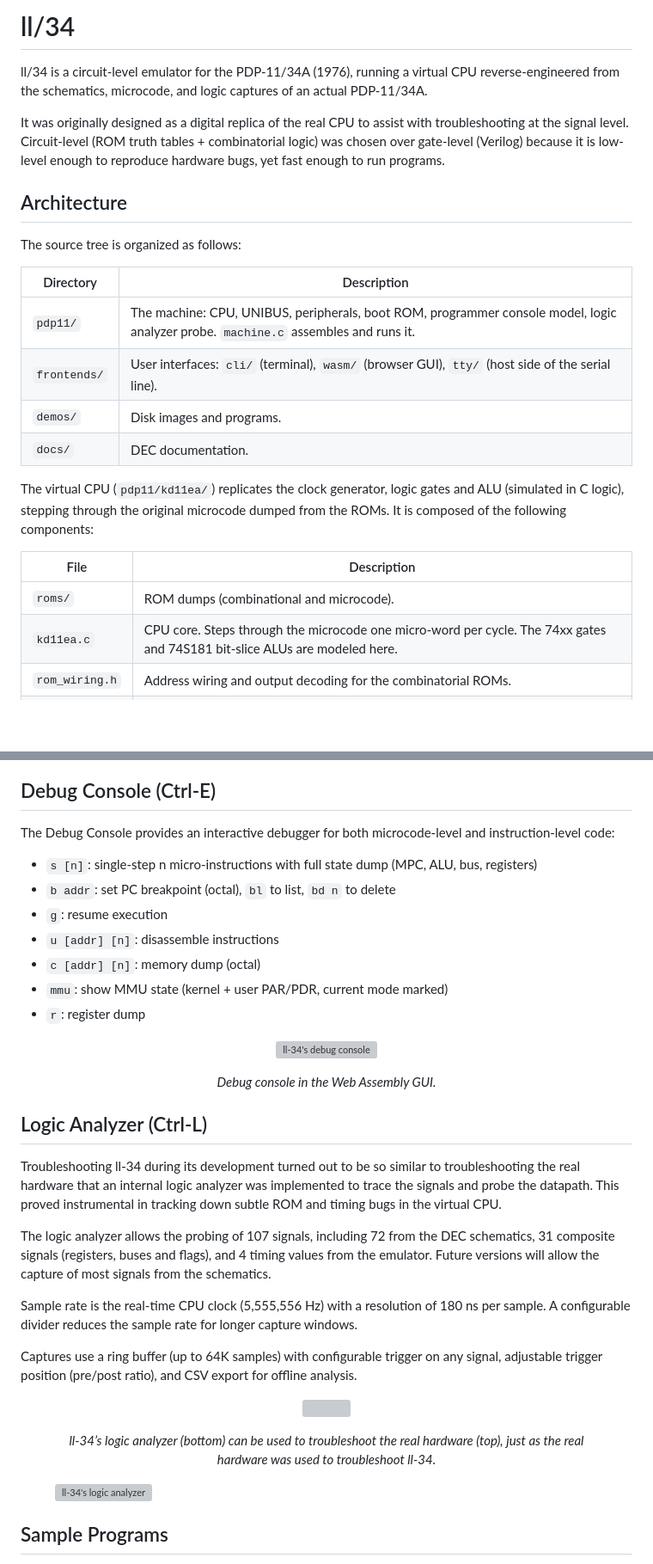
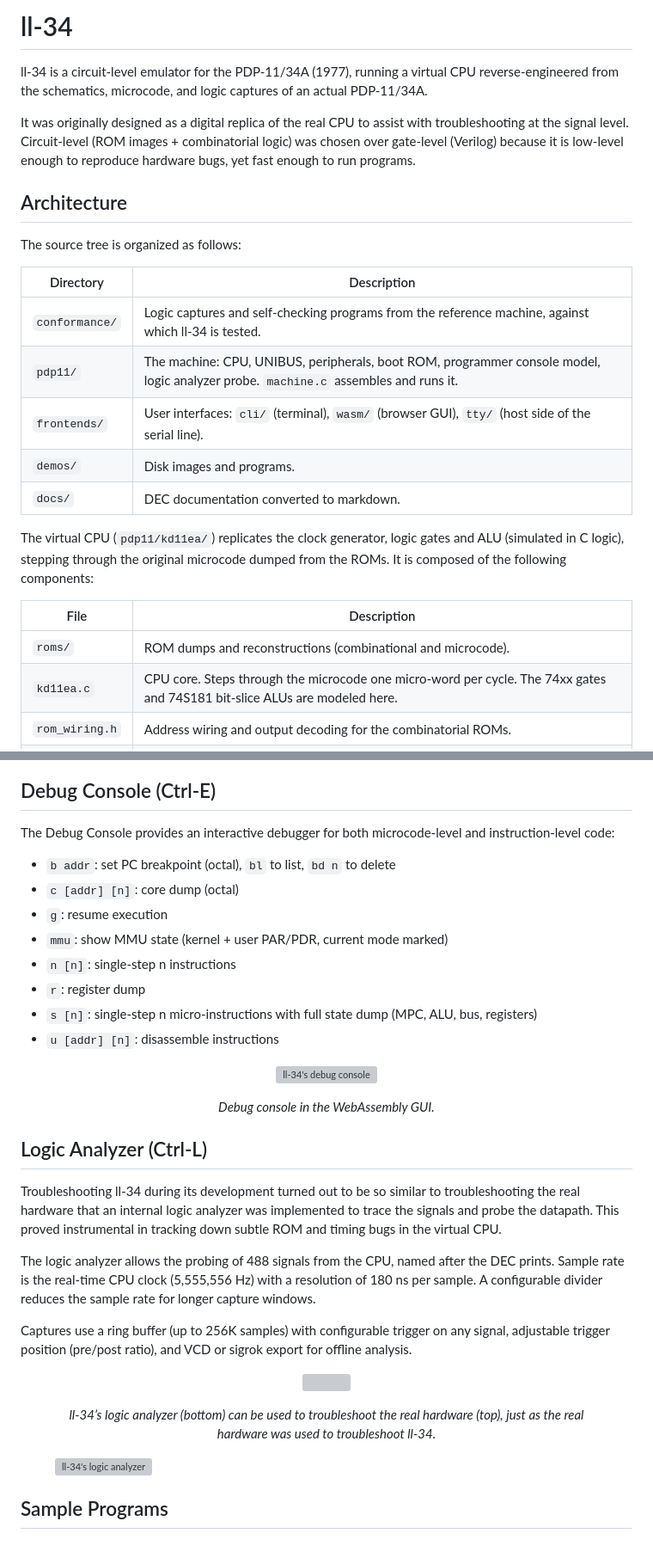
Before and after one commit to dbrll/ll-34, a Markdown page: README.md, 2 parts joined by grey strips. Shown at 86% size. Rendered like a GitHub page; blank space fills up the shorter version; grey boxes are pictures that could not be loaded.

Commit message:
Update README.md for release 1.2

```diff
--- a/README.md
+++ b/README.md
@@ -1,27 +1,28 @@
-# ll/34
+# ll-34
 
-ll/34 is a circuit-level emulator for the PDP-11/34A (1976), running a virtual CPU reverse-engineered from the schematics, microcode, and logic captures of an actual PDP-11/34A.
+ll-34 is a circuit-level emulator for the PDP-11/34A (1977), running a virtual CPU reverse-engineered from the schematics, microcode, and logic captures of an actual PDP-11/34A.
 
 It was originally designed as a digital replica of the real CPU to assist with troubleshooting at the signal level.
-Circuit-level (ROM truth tables + combinatorial logic) was chosen over gate-level (Verilog) because it is low-level enough to reproduce hardware bugs, yet fast enough to run programs.
+Circuit-level (ROM images + combinatorial logic) was chosen over gate-level (Verilog) because it is low-level enough to reproduce hardware bugs, yet fast enough to run programs.
 
 ## Architecture
 
 The source tree is organized as follows:
 
-| Directory    | Description                                                                                                                         |
-| ------------ | ----------------------------------------------------------------------------------------------------------------------------------- |
-| `pdp11/`     | The machine: CPU, UNIBUS, peripherals, boot ROM, programmer console model, logic analyzer probe. `machine.c` assembles and runs it. |
-| `frontends/` | User interfaces: `cli/` (terminal), `wasm/` (browser GUI), `tty/` (host side of the serial line).                                   |
-| `demos/`     | Disk images and programs.                                                                                                           |
-| `docs/`      | DEC documentation.                                                                                                                  |
+| Directory     | Description                                                                                                                         |
+| ------------- | ----------------------------------------------------------------------------------------------------------------------------------- |
+| `conformance/`| Logic captures and self-checking programs from the reference machine, against which ll-34 is tested.                                |
+| `pdp11/`      | The machine: CPU, UNIBUS, peripherals, boot ROM, programmer console model, logic analyzer probe. `machine.c` assembles and runs it. |
+| `frontends/`  | User interfaces: `cli/` (terminal), `wasm/` (browser GUI), `tty/` (host side of the serial line).                                   |
+| `demos/`      | Disk images and programs.                                                                                                           |
+| `docs/`       | DEC documentation converted to markdown.                                                                                            |
 
 The virtual CPU (`pdp11/kd11ea/`) replicates the clock generator, logic gates and ALU (simulated in C logic), stepping through the original microcode dumped from the ROMs.
 It is composed of the following components:
 
 | File           | Description                                                                                                                |
 | -------------- | -------------------------------------------------------------------------------------------------------------------------- |
-| `roms/`        | ROM dumps (combinational and microcode).                                                                                   |
+| `roms/`        | ROM dumps and reconstructions (combinational and microcode).                                                               |
 | `kd11ea.c`     | CPU core. Steps through the microcode one micro-word per cycle. The 74xx gates and 74S181 bit-slice ALUs are modeled here. |
 | `rom_wiring.h` | Address wiring and output decoding for the combinatorial ROMs.                                                             |
 | `ucode_rom.h`  | Documents and assembles the CPU microcode into 512×48-bit micro-words.                                                     |
@@ -62,13 +62,14 @@ The frontend is decoupled from the engine, so a photorealistic front panel GUI i
 
 The Debug Console provides an interactive debugger for both microcode-level and instruction-level code:
 
+- `b addr`: set PC breakpoint (octal), `bl` to list, `bd n` to delete
+- `c [addr] [n]`: core dump (octal)
+- `g`: resume execution
+- `mmu`: show MMU state (kernel + user PAR/PDR, current mode marked)
+- `n [n]`: single-step n instructions
+- `r`: register dump
 - `s [n]`: single-step n micro-instructions with full state dump (MPC, ALU, bus, registers)
-- `b addr`: set PC breakpoint (octal), `bl` to list, `bd n` to delete
-- `g`: resume execution
 - `u [addr] [n]`: disassemble instructions
-- `c [addr] [n]`: memory dump (octal)
-- `mmu`: show MMU state (kernel + user PAR/PDR, current mode marked)
-- `r`: register dump
 
 <figure>
 <p align="center">
@@ -76,7 +77,7 @@ The Debug Console provides an interactive debugger for both microcode-level and
 <figcaption>
 </p>
 <p align="center">
-<i>Debug console in the Web Assembly GUI.</i></figcaption>
+<i>Debug console in the WebAssembly GUI.</i></figcaption>
 </p>
 </figcaption>
 </figure>
@@ -85,11 +86,9 @@ The Debug Console provides an interactive debugger for both microcode-level and
 
 Troubleshooting ll-34 during its development turned out to be so similar to troubleshooting the real hardware that an internal logic analyzer was implemented to trace the signals and probe the datapath. This proved instrumental in tracking down subtle ROM and timing bugs in the virtual CPU.
 
-The logic analyzer allows the probing of 107 signals, including 72 from the DEC schematics, 31 composite signals (registers, buses and flags), and 4 timing values from the emulator. Future versions will allow the capture of most signals from the schematics.
+The logic analyzer allows the probing of 488 signals from the CPU, named after the DEC prints. Sample rate is the real-time CPU clock (5,555,556 Hz) with a resolution of 180 ns per sample. A configurable divider reduces the sample rate for longer capture windows.
 
-Sample rate is the real-time CPU clock (5,555,556 Hz) with a resolution of 180 ns per sample. A configurable divider reduces the sample rate for longer capture windows.
-
-Captures use a ring buffer (up to 64K samples) with configurable trigger on any signal, adjustable trigger position (pre/post ratio), and CSV export for offline analysis.
+Captures use a ring buffer (up to 256K samples) with configurable trigger on any signal, adjustable trigger position (pre/post ratio), and VCD or sigrok export for offline analysis.
 
 <figure>
 <p align="center">
```
Also changed, not shown: other parts of README.md (+6 -7 lines).
